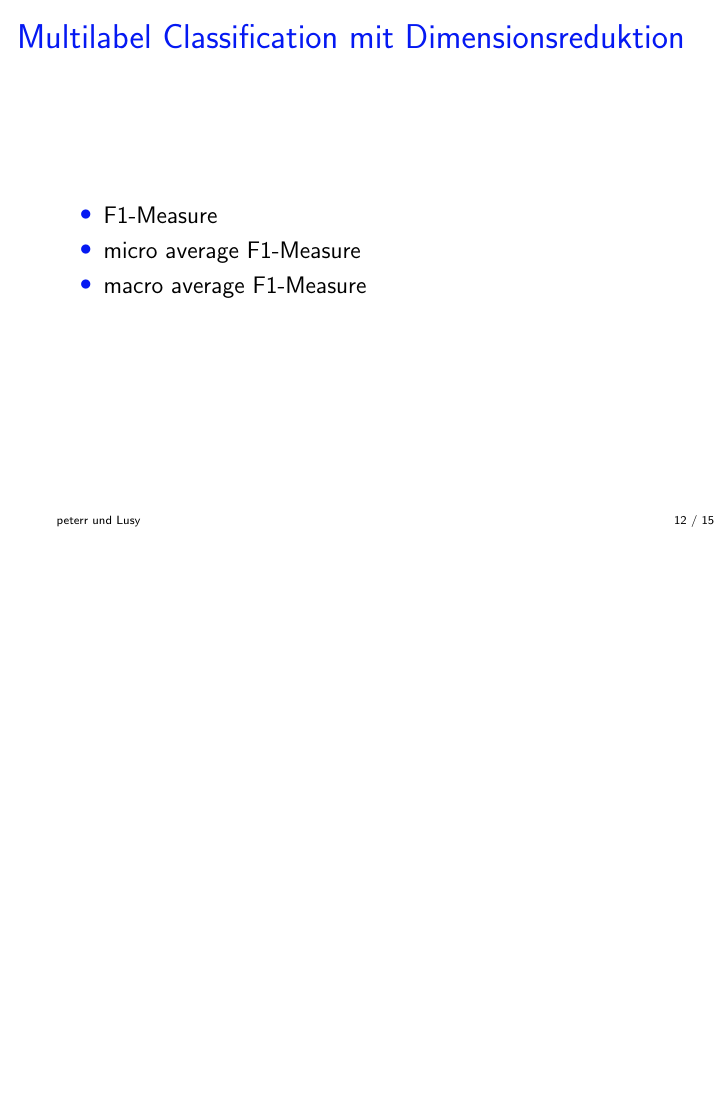
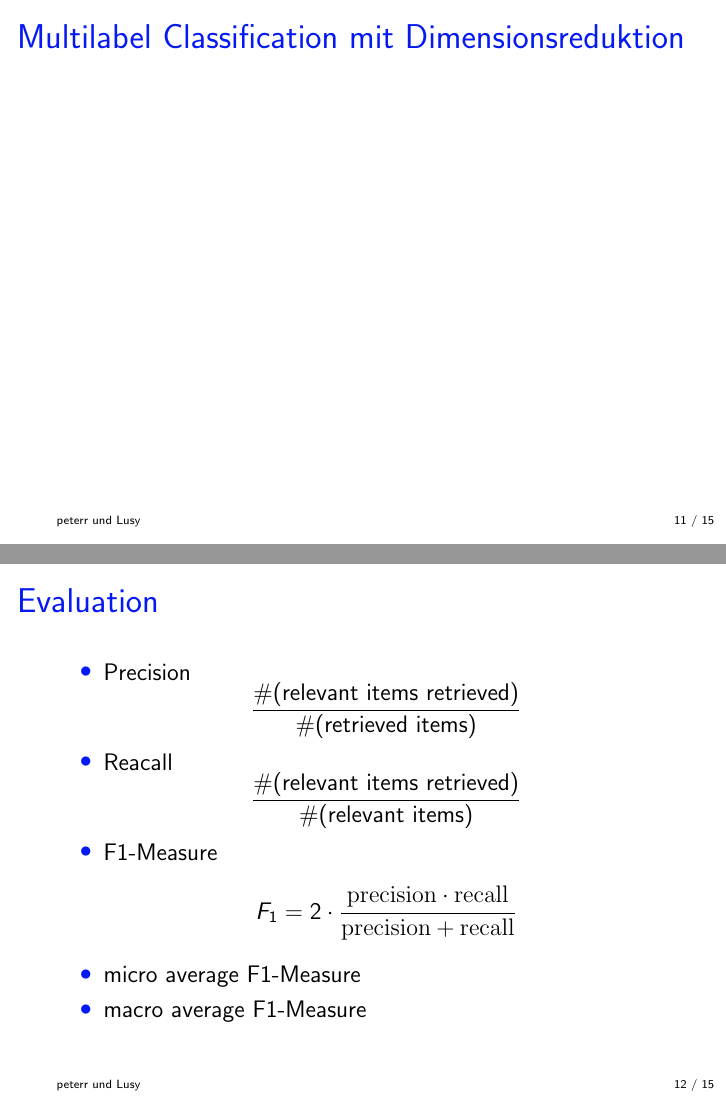
Before and after one commit to lusy/multilabel_classification, LaTeX slides (first_presentation/idea.tex): page 12 of 15 before the commit and pages 11 and 12 of 15 after it, the two joined at a grey line, the shorter picture padded with empty space. Compiled offline with pdfLaTeX.

Commit message:
add evaluation slide

```diff
--- a/first_presentation/idea.tex
+++ b/first_presentation/idea.tex
@@ -190,9 +190,11 @@
 \end{frame}
 
 \begin{frame}
-    \frametitle{Multilabel Classification mit Dimensionsreduktion}
+    \frametitle{Evaluation}
     \begin{itemize}
-        \item F1-Measure
+        \item Precision \[\frac{\#(\text{relevant items retrieved})}{\#(\text{retrieved items})}\]
+        \item Reacall \[\frac{\#(\text{relevant items retrieved})}{\#(\text{relevant items})}\]
+        \item F1-Measure \[F_1 = 2 \cdot \frac{\mathrm{precision} \cdot \mathrm{recall}}{\mathrm{precision} + \mathrm{recall}}\]
         \item micro average F1-Measure
         \item macro average F1-Measure
     \end{itemize}
```
